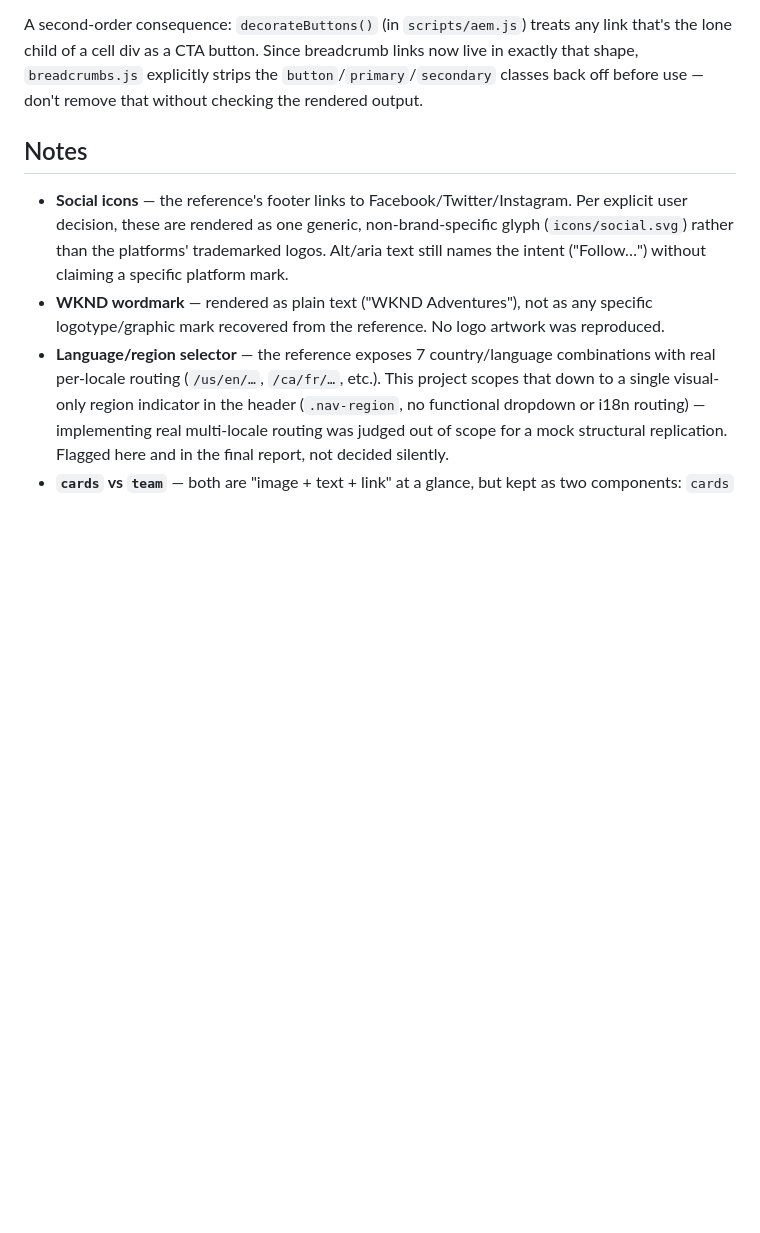
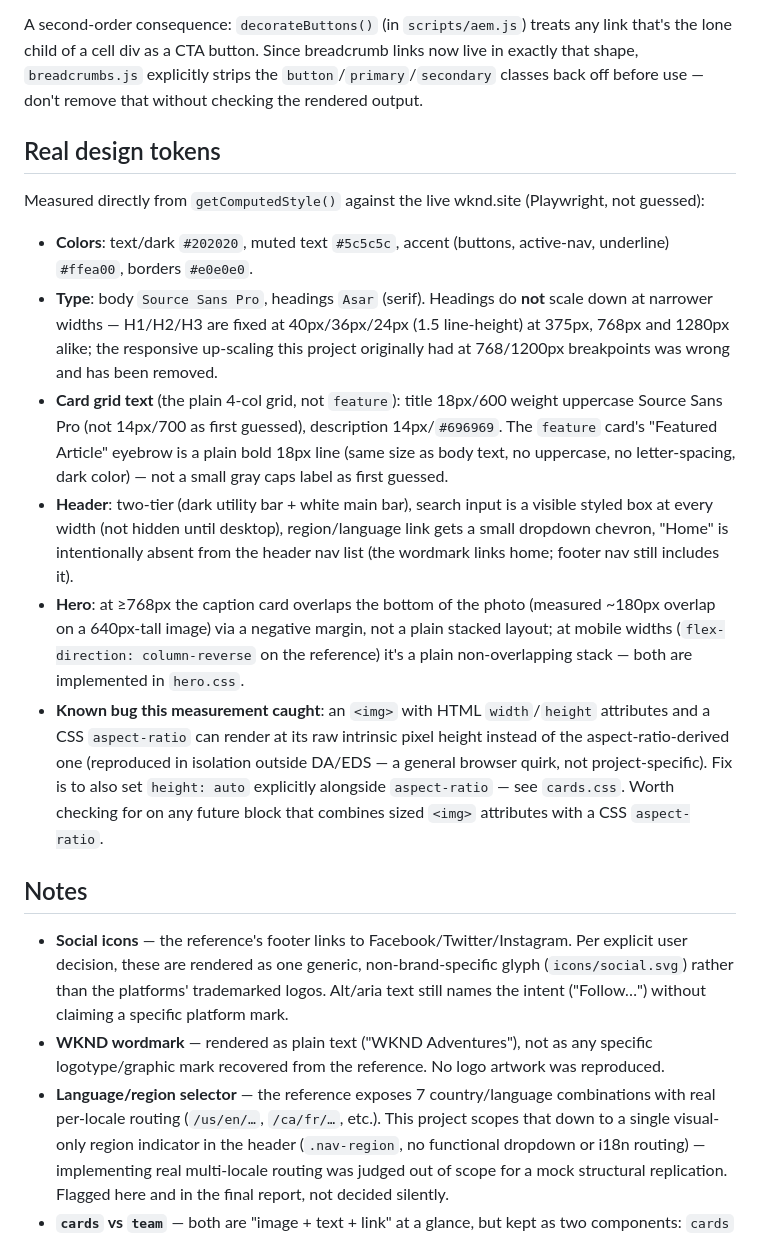
Before and after one commit to harishreddyct/wknd-ref-to-repli, a Markdown page: docs/component-registry.md, the part around one of its changes. Rendered like a GitHub page; blank space fills up the shorter version.

```diff
--- a/docs/component-registry.md
+++ b/docs/component-registry.md
@@ -43,6 +45,17 @@ This is **not** about whether a matching `blocks/{name}/` folder exists in the c
 
 A second-order consequence: `decorateButtons()` (in `scripts/aem.js`) treats any link that's the lone child of a cell div as a CTA button. Since breadcrumb links now live in exactly that shape, `breadcrumbs.js` explicitly strips the `button`/`primary`/`secondary` classes back off before use — don't remove that without checking the rendered output.
 
+## Real design tokens
+
+Measured directly from `getComputedStyle()` against the live wknd.site (Playwright, not guessed):
+
+- **Colors**: text/dark `#202020`, muted text `#5c5c5c`, accent (buttons, active-nav, underline) `#ffea00`, borders `#e0e0e0`.
+- **Type**: body `Source Sans Pro`, headings `Asar` (serif). Headings do **not** scale down at narrower widths — H1/H2/H3 are fixed at 40px/36px/24px (1.5 line-height) at 375px, 768px and 1280px alike; the responsive up-scaling this project originally had at 768/1200px breakpoints was wrong and has been removed.
+- **Card grid text** (the plain 4-col grid, not `feature`): title 18px/600 weight uppercase Source Sans Pro (not 14px/700 as first guessed), description 14px/`#696969`. The `feature` card's "Featured Article" eyebrow is a plain bold 18px line (same size as body text, no uppercase, no letter-spacing, dark color) — not a small gray caps label as first guessed.
+- **Header**: two-tier (dark utility bar + white main bar), search input is a visible styled box at every width (not hidden until desktop), region/language link gets a small dropdown chevron, "Home" is intentionally absent from the header nav list (the wordmark links home; footer nav still includes it).
+- **Hero**: at ≥768px the caption card overlaps the bottom of the photo (measured ~180px overlap on a 640px-tall image) via a negative margin, not a plain stacked layout; at mobile widths (`flex-direction: column-reverse` on the reference) it's a plain non-overlapping stack — both are implemented in `hero.css`.
+- **Known bug this measurement caught**: an `<img>` with HTML `width`/`height` attributes and a CSS `aspect-ratio` can render at its raw intrinsic pixel height instead of the aspect-ratio-derived one (reproduced in isolation outside DA/EDS — a general browser quirk, not project-specific). Fix is to also set `height: auto` explicitly alongside `aspect-ratio` — see `cards.css`. Worth checking for on any future block that combines sized `<img>` attributes with a CSS `aspect-ratio`.
+
 ## Notes
 
 - **Social icons** — the reference's footer links to Facebook/Twitter/Instagram. Per explicit user decision, these are rendered as one generic, non-brand-specific glyph (`icons/social.svg`) rather than the platforms' trademarked logos. Alt/aria text still names the intent ("Follow…") without claiming a specific platform mark.
```
Also changed, not shown: other parts of docs/component-registry.md (+4 -2 lines), docs/page-registry.md (+9 -8 lines).
